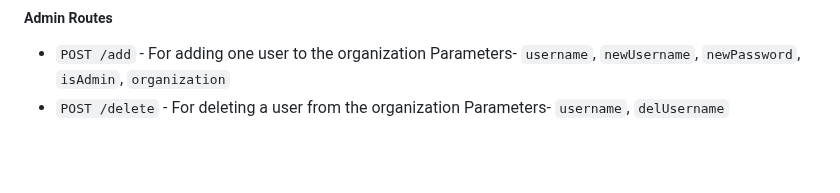
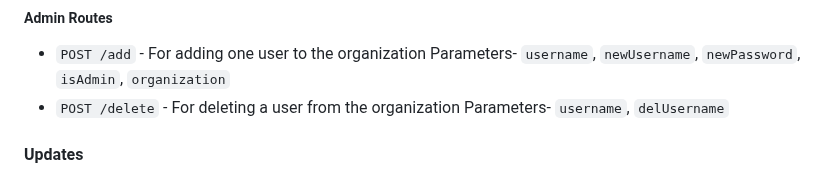
Before and after one commit to AryanSharma9917/GO-auth-API, a Markdown page: README.md, the part around the change. Drawn GitHub-style; blank space fills up the shorter version.

Commit message:
Some updates to be added

```diff
--- a/README.md
+++ b/README.md
@@ -82,3 +82,5 @@ I followed REST API conventions for designing the API endpoints and used HTTP me
     Parameters- `username`, `newUsername`, `newPassword`, `isAdmin`, `organization`
 -  `POST /delete` - For deleting a user from the organization
     Parameters- `username`, `delUsername`
+
+#### Updates
```
